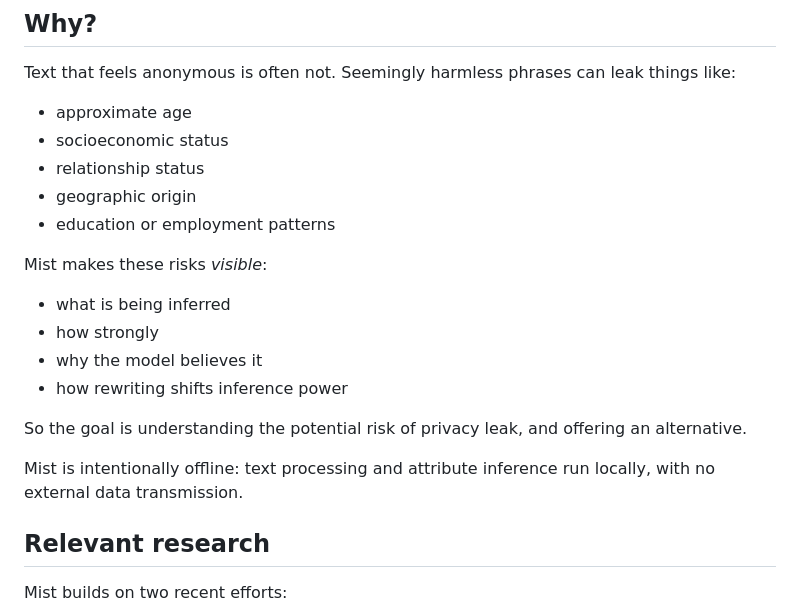
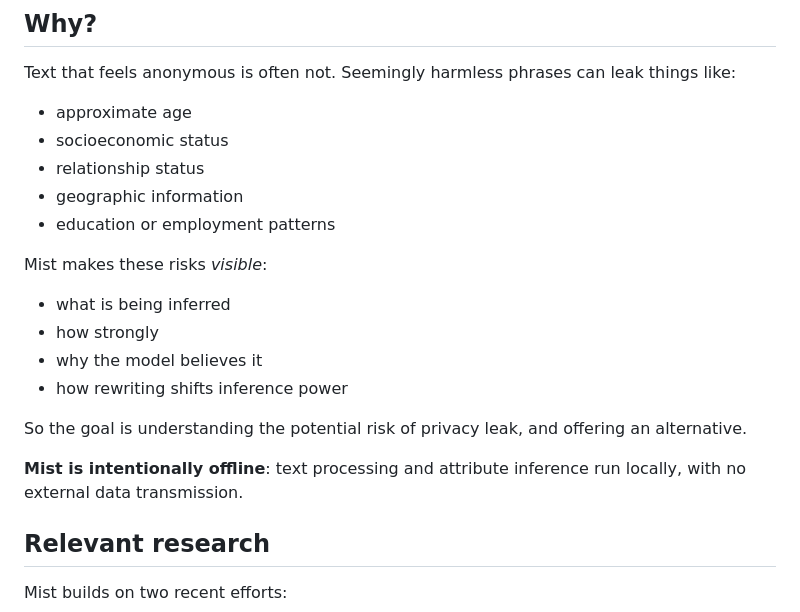
Before and after one commit to okrame/mist-privacy-agent, a Markdown page: README.md, the part around the change printed below. Drawn GitHub-style.

```diff
--- a/README.md
+++ b/README.md
@@ -26,7 +25,7 @@ Text that feels anonymous is often not. Seemingly harmless phrases can leak thin
 * approximate age
 * socioeconomic status
 * relationship status
-* geographic origin
+* geographic information
 * education or employment patterns
 
 Mist makes these risks *visible*:
@@ -38,7 +37,7 @@ Mist makes these risks *visible*:
 
 So the goal is understanding the potential risk of privacy leak, and offering an alternative.
 
-Mist is intentionally offline: text processing and attribute inference run locally, with no external data transmission.
+**Mist is intentionally offline**: text processing and attribute inference run locally, with no external data transmission.
 
 ## Relevant research
 
```
Also changed, not shown: other parts of README.md (+1 -2 lines).
